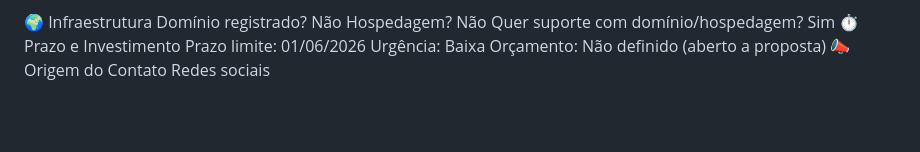
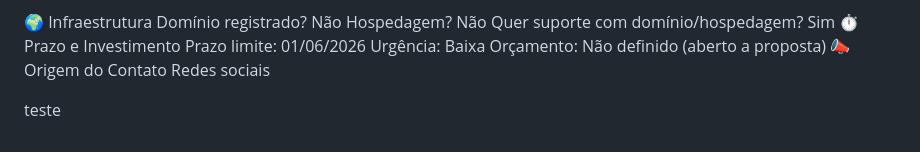
Before and after one commit to ImpulsoNaWeb/english-with-thalita, a Markdown page: .prompts/PROMPT.md, the part around the change. GitHub-like rendering; blank space fills up the shorter version.

Commit message:
Novo prompt enviado via Radar

```diff
--- a/.prompts/PROMPT.md
+++ b/.prompts/PROMPT.md
@@ -117,3 +117,5 @@ Urgência: Baixa
 Orçamento: Não definido (aberto a proposta)
 📣 Origem do Contato
 Redes sociais
+
+teste
```
